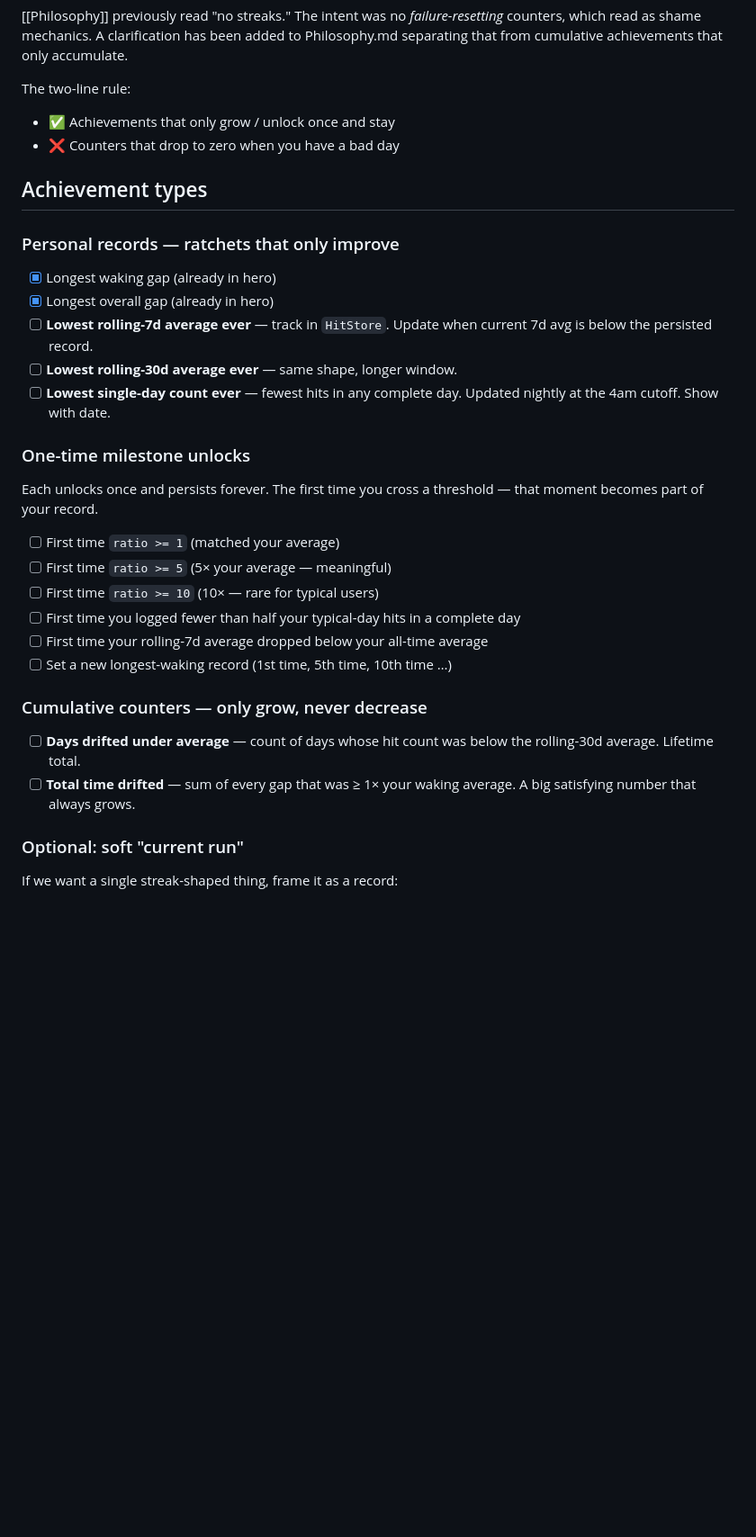
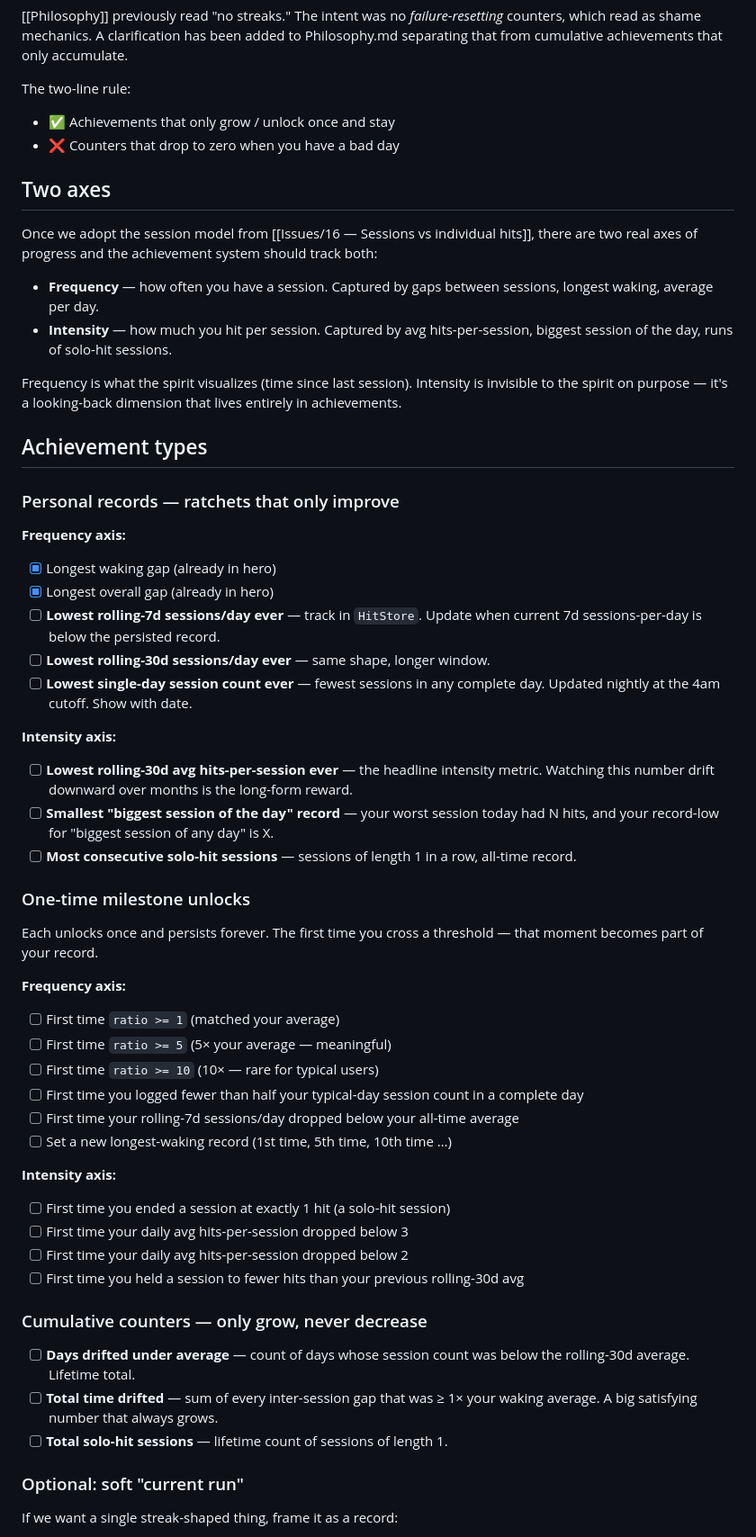
Before and after one commit to kilo-studio/drift, a Markdown page: Issues/15 — Achievement system.md, the part around one of its changes. Shown at 90% size. Drawn GitHub-style; blank space fills up the shorter version.

Commit message:
Add intensity axis (hits-per-session) to sessions + achievements
Once the session model lands, there are two real axes of progress, not
one: frequency (how often you have a session) and intensity (how much
you hit per session). A user with 5 chained-hit sessions/day vs a user
with 5 solo-hit sessions/day look identical at the frequency layer but
are in very different places. Both axes deserve celebration.

Issue 16 — adds a "Two axes of progress" section explaining the split
and why the spirit only reflects frequency (it's a present-moment
visualization; intensity is a looking-back property).

Issue 15 — adds intensity-axis personal records (lowest rolling-30d
avg hits-per-session, smallest biggest-session-of-day, most consecutive
solo-hit sessions) and intensity milestones (first solo-hit session,
first day under N hits/session avg). Reorganizes existing entries to
group by axis (frequency vs intensity).

Co-Authored-By: Claude Opus 4.7 (1M context) <noreply@anthropic.com>

```diff
--- a/Issues/15 — Achievement system.md
+++ b/Issues/15 — Achievement system.md
@@ -16,31 +16,54 @@ The two-line rule:
 - ✅ Achievements that only grow / unlock once and stay
 - ❌ Counters that drop to zero when you have a bad day
 
+## Two axes
+
+Once we adopt the session model from [[Issues/16 — Sessions vs individual hits]], there are two real axes of progress and the achievement system should track both:
+
+- **Frequency** — how often you have a session. Captured by gaps between sessions, longest waking, average per day.
+- **Intensity** — how much you hit per session. Captured by avg hits-per-session, biggest session of the day, runs of solo-hit sessions.
+
+Frequency is what the spirit visualizes (time since last session). Intensity is invisible to the spirit on purpose — it's a looking-back dimension that lives entirely in achievements.
+
 ## Achievement types
 
 ### Personal records — ratchets that only improve
 
+**Frequency axis:**
 - [x] Longest waking gap (already in hero)
 - [x] Longest overall gap (already in hero)
-- [ ] **Lowest rolling-7d average ever** — track in `HitStore`. Update when current 7d avg is below the persisted record.
-- [ ] **Lowest rolling-30d average ever** — same shape, longer window.
-- [ ] **Lowest single-day count ever** — fewest hits in any complete day. Updated nightly at the 4am cutoff. Show with date.
+- [ ] **Lowest rolling-7d sessions/day ever** — track in `HitStore`. Update when current 7d sessions-per-day is below the persisted record.
+- [ ] **Lowest rolling-30d sessions/day ever** — same shape, longer window.
+- [ ] **Lowest single-day session count ever** — fewest sessions in any complete day. Updated nightly at the 4am cutoff. Show with date.
+
+**Intensity axis:**
+- [ ] **Lowest rolling-30d avg hits-per-session ever** — the headline intensity metric. Watching this number drift downward over months is the long-form reward.
+- [ ] **Smallest "biggest session of the day" record** — your worst session today had N hits, and your record-low for "biggest session of any day" is X.
+- [ ] **Most consecutive solo-hit sessions** — sessions of length 1 in a row, all-time record.
 
 ### One-time milestone unlocks
 
 Each unlocks once and persists forever. The first time you cross a threshold — that moment becomes part of your record.
 
+**Frequency axis:**
 - [ ] First time `ratio >= 1` (matched your average)
 - [ ] First time `ratio >= 5` (5× your average — meaningful)
 - [ ] First time `ratio >= 10` (10× — rare for typical users)
-- [ ] First time you logged fewer than half your typical-day hits in a complete day
-- [ ] First time your rolling-7d average dropped below your all-time average
+- [ ] First time you logged fewer than half your typical-day session count in a complete day
+- [ ] First time your rolling-7d sessions/day dropped below your all-time average
 - [ ] Set a new longest-waking record (1st time, 5th time, 10th time …)
+
+**Intensity axis:**
+- [ ] First time you ended a session at exactly 1 hit (a solo-hit session)
+- [ ] First time your daily avg hits-per-session dropped below 3
+- [ ] First time your daily avg hits-per-session dropped below 2
+- [ ] First time you held a session to fewer hits than your previous rolling-30d avg
 
 ### Cumulative counters — only grow, never decrease
 
-- [ ] **Days drifted under average** — count of days whose hit count was below the rolling-30d average. Lifetime total.
-- [ ] **Total time drifted** — sum of every gap that was ≥ 1× your waking average. A big satisfying number that always grows.
+- [ ] **Days drifted under average** — count of days whose session count was below the rolling-30d average. Lifetime total.
+- [ ] **Total time drifted** — sum of every inter-session gap that was ≥ 1× your waking average. A big satisfying number that always grows.
+- [ ] **Total solo-hit sessions** — lifetime count of sessions of length 1.
 
 ### Optional: soft "current run"
 
```
Also changed, not shown: other parts of Issues/15 — Achievement system.md (+3 -1 lines), Issues/16 — Sessions vs individual hits.md (+11 -0 lines).
